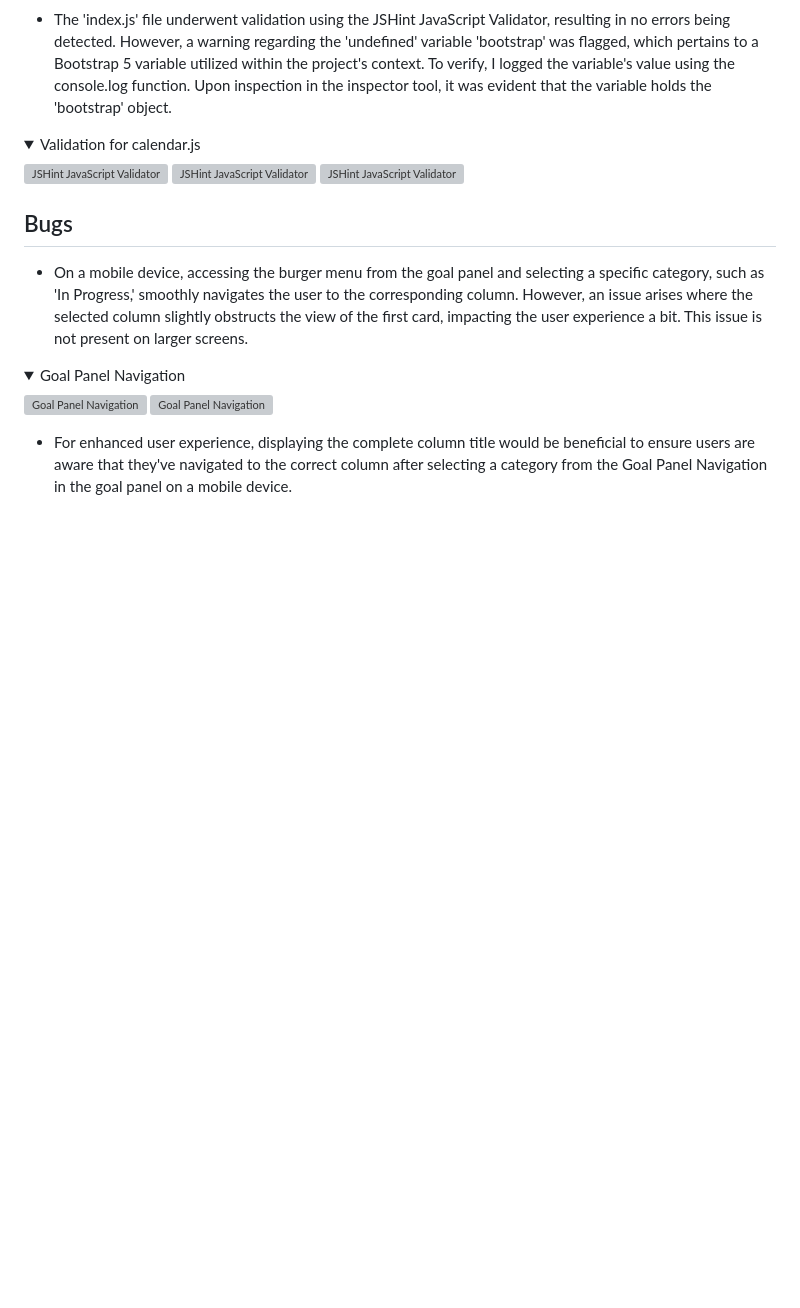
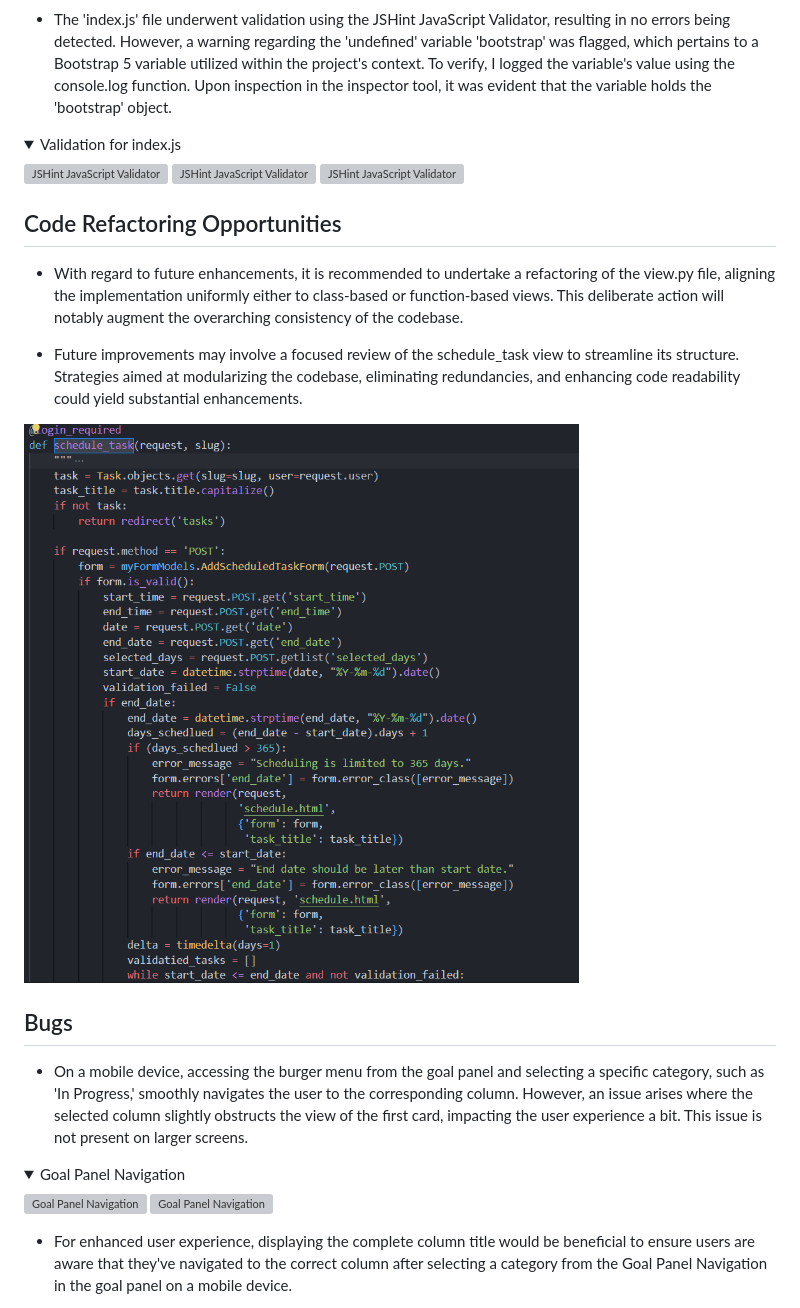
Before and after one commit to OleksiyLa/Project_4, a Markdown page: README.md, the part around the change printed below. GitHub-like rendering; pictures changed too: README/images/schedule_task_view.png (added); folded sections open; blank space fills up the shorter version; grey boxes are pictures that could not be loaded.

Commit message:
docs: add Code Refactoring Opportunities section (README)

```diff
--- a/README.md
+++ b/README.md
@@ -806,13 +806,21 @@ The JavaScript file has been validated using the JSHint JavaScript Validator, an
 
   - The 'index.js' file underwent validation using the JSHint JavaScript Validator, resulting in no errors being detected. However, a warning regarding the 'undefined' variable 'bootstrap' was flagged, which pertains to a Bootstrap 5 variable utilized within the project's context. To verify, I logged the variable's value using the console.log function. Upon inspection in the inspector tool, it was evident that the variable holds the 'bootstrap' object.
 
-<details><summary>Validation for calendar.js</summary>
+<details><summary>Validation for index.js</summary>
 
   ![JSHint JavaScript Validator](./README/tests/js/index.js.png)
   ![JSHint JavaScript Validator](./README/tests/js/log_bootsrap.png)
   ![JSHint JavaScript Validator](./README/tests/js/log_results.png)
 
 </details>
+
+## Code Refactoring Opportunities
+
+  - With regard to future enhancements, it is recommended to undertake a refactoring of the view.py file, aligning the implementation uniformly either to class-based or function-based views. This deliberate action will notably augment the overarching consistency of the codebase.
+
+  - Future improvements may involve a focused review of the schedule_task view to streamline its structure. Strategies aimed at modularizing the codebase, eliminating redundancies, and enhancing code readability could yield substantial enhancements.
+
+![Schedule_task_view](./README/images/schedule_task_view.png)
 
 ## Bugs
   - On a mobile device, accessing the burger menu from the goal panel and selecting a specific category, such as 'In Progress,' smoothly navigates the user to the corresponding column. However, an issue arises where the selected column slightly obstructs the view of the first card, impacting the user experience a bit. This issue is not present on larger screens.
```
Also changed, not shown: other parts of README.md (+1 -1 lines), 2 other files.
